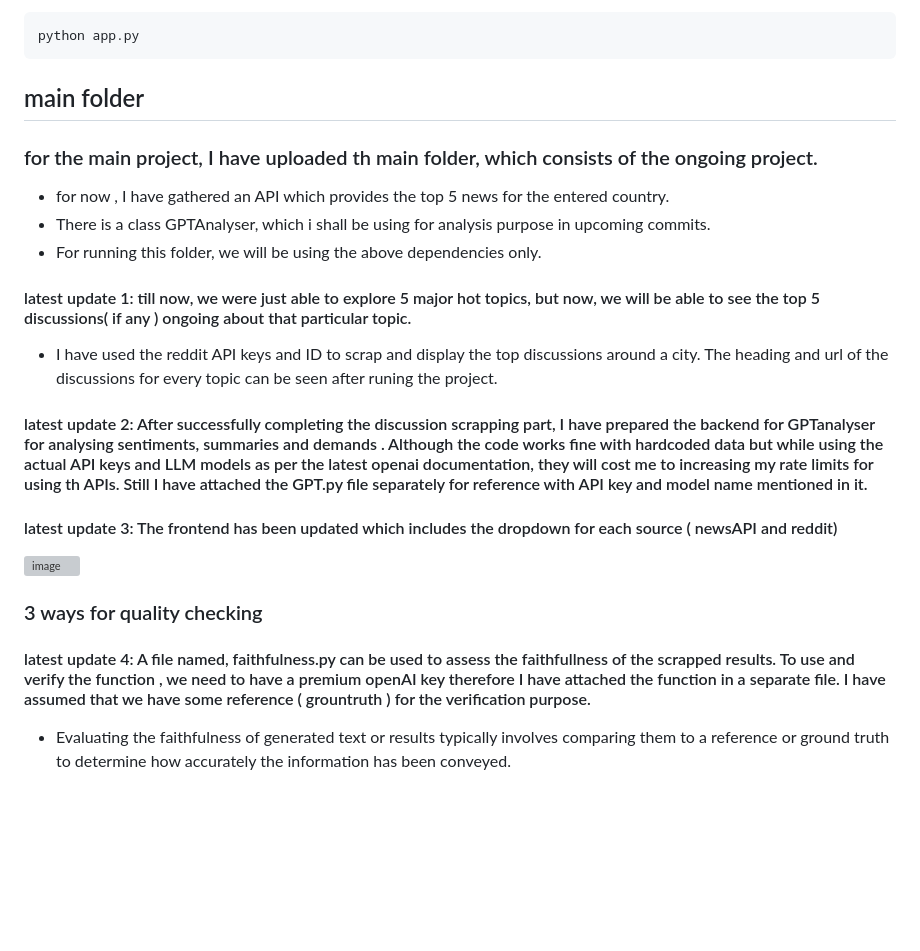
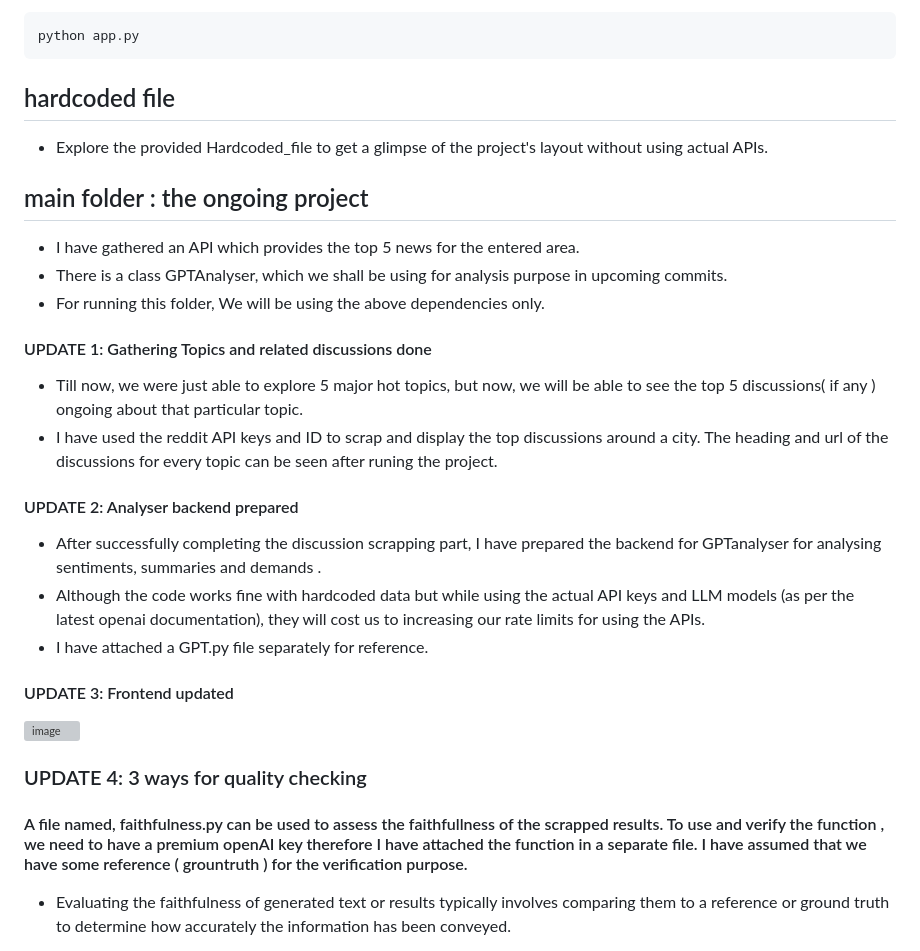
Before and after one commit to Shivastuti2506/political_dashboard, a Markdown page: README.md, the part around the change. Rendered like a GitHub page; blank space fills up the shorter version; grey boxes are pictures that could not be loaded.

````diff
--- a/README.md
+++ b/README.md
@@ -16,22 +16,28 @@ Use the following command to run the app:
 python app.py
 ```
 
-## main folder
-### for the main project, I have uploaded th main folder, which consists of the ongoing project.
-- for now , I have gathered an API which provides the top 5 news for the entered country.
-- There is a class GPTAnalyser, which i shall be using for analysis purpose in upcoming commits.
-- For running this folder, we will be using the above dependencies only.
+## hardcoded file
+- Explore the provided Hardcoded_file to get a glimpse of the project's layout without using actual APIs.
 
-#### latest update 1: till now, we were just able to explore 5 major hot topics, but now, we will be able to see the top 5 discussions( if any ) ongoing about that particular topic.
+## main folder : the ongoing project
+- I have gathered an API which provides the top 5 news for the entered area.
+- There is a class GPTAnalyser, which we shall be using for analysis purpose in upcoming commits.
+- For running this folder, We will be using the above dependencies only.
+
+#### UPDATE 1:  Gathering Topics and related discussions done
+- Till now, we were just able to explore 5 major hot topics, but now, we will be able to see the top 5 discussions( if any ) ongoing about that particular topic.
 - I have used the reddit API keys and ID to scrap and display the top discussions around a city. The heading and url of the discussions for every topic can be seen after runing the project.
-#### latest update 2: After successfully completing the discussion scrapping part, I have prepared the backend for GPTanalyser for analysing sentiments, summaries and demands . Although the code works fine with hardcoded data but while using the actual API keys and LLM models as per the latest openai documentation, they will cost me to increasing my rate limits for using th APIs. Still I have attached the GPT.py file separately for reference with API key and model name mentioned in it.
+#### UPDATE 2: Analyser backend prepared
+- After successfully completing the discussion scrapping part, I have prepared the backend for GPTanalyser for analysing sentiments, summaries and demands .
+- Although the code works fine with hardcoded data but while using the actual API keys and LLM models (as per the latest openai documentation), they will cost us to increasing our rate limits for using the APIs.
+- I have attached a GPT.py file separately for reference.
 
-#### latest update 3: The frontend has been updated which includes the dropdown for each source ( newsAPI and reddit)
+#### UPDATE 3: Frontend updated
 <img width="603" alt="image" src="https://github.com/Shivastuti2506/political_dashboard/assets/153611876/c980cbbb-43f8-464d-aa1e-d28f7b6edc47">
 
-### 3 ways for quality checking
+### UPDATE 4:  3 ways for quality checking
 
-#### latest update 4: A file named, faithfulness.py can be used to assess the faithfullness of the scrapped results. To use and verify the function , we need to have a premium openAI key therefore I have attached the function in a separate file. I have assumed that we have some reference ( grountruth ) for the verification purpose.
+####  A file named, faithfulness.py can be used to assess the faithfullness of the scrapped results. To use and verify the function , we need to have a premium openAI key therefore I have attached the function in a separate file. I have assumed that we have some reference ( grountruth ) for the verification purpose.
 - Evaluating the faithfulness of generated text or results typically involves comparing them to a reference or ground truth to determine how accurately the information has been conveyed.
 
 - If we don't have a ground truth or reference data to compare against, evaluating faithfulness becomes more challenging. However, we can still implement a simple **heuristic-based evaluation** that considers certain characteristics associated with faithful information.
````
